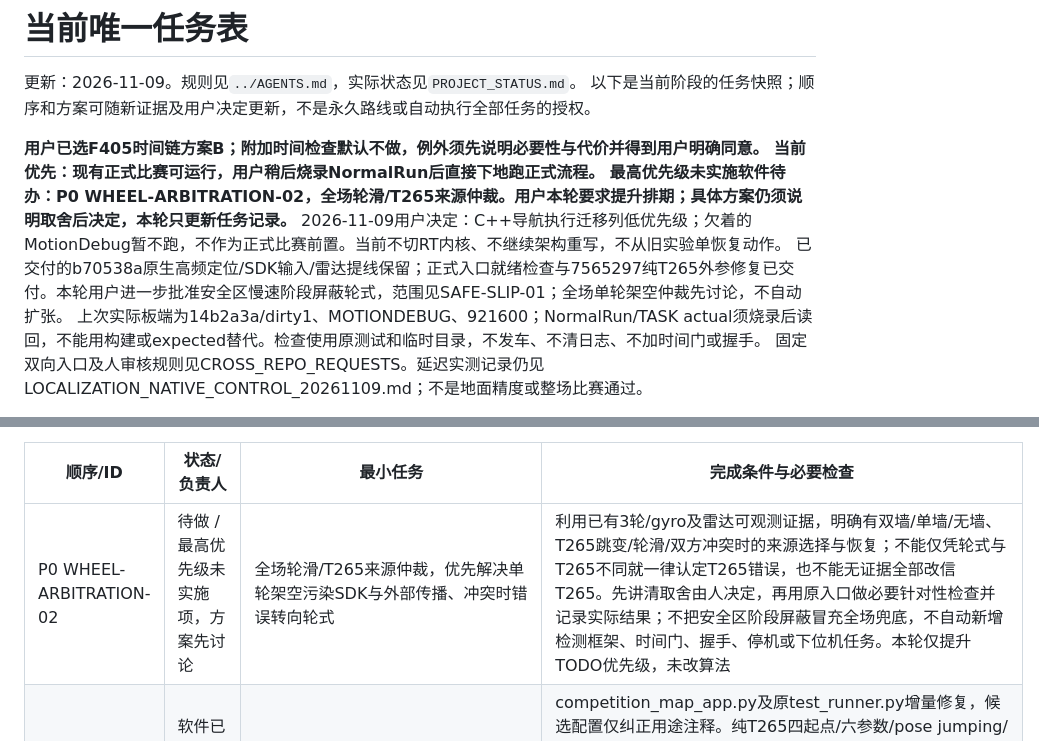
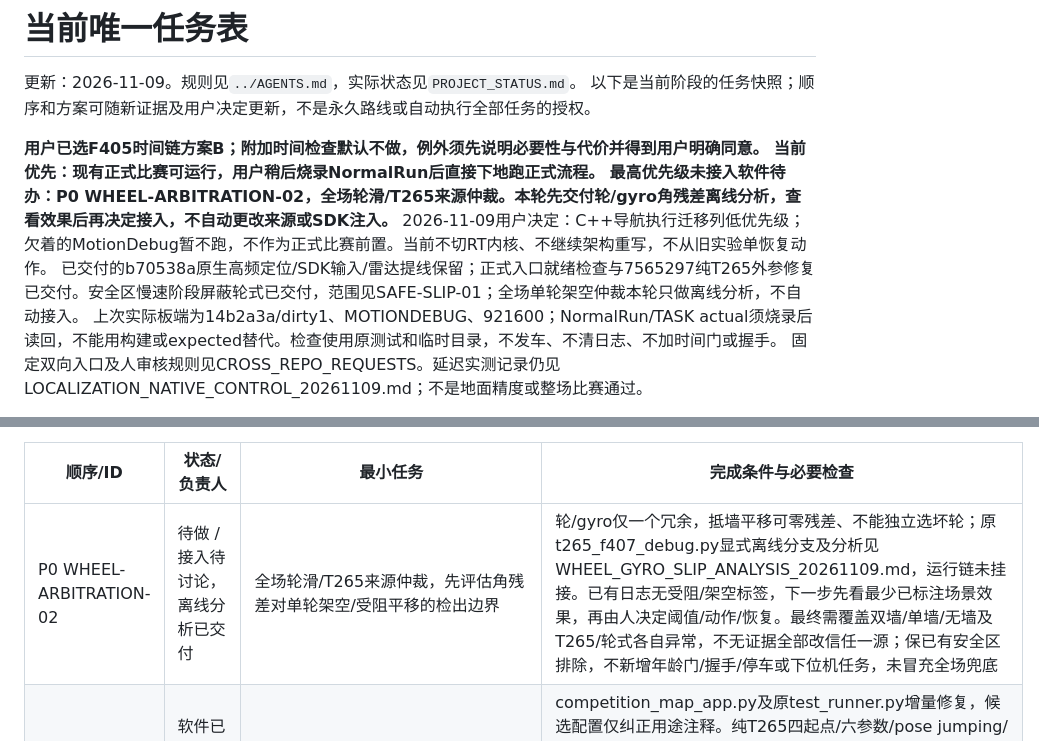
Before and after one commit to danmo-teng/shijue_fangan, a Markdown page: docs/PROJECT_TODO.md, 2 parts joined by grey strips. Drawn GitHub-style.

```diff
--- a/docs/PROJECT_TODO.md
+++ b/docs/PROJECT_TODO.md
@@ -5,9 +5,9 @@
 
 **用户已选F405时间链方案B；附加时间检查默认不做，例外须先说明必要性与代价并得到用户明确同意。**
 **当前优先：现有正式比赛可运行，用户稍后烧录NormalRun后直接下地跑正式流程。**
-**最高优先级未实施软件待办：P0 WHEEL-ARBITRATION-02，全场轮滑/T265来源仲裁。用户本轮要求提升排期；具体方案仍须说明取舍后决定，本轮只更新任务记录。**
+**最高优先级未接入软件待办：P0 WHEEL-ARBITRATION-02，全场轮滑/T265来源仲裁。本轮先交付轮/gyro角残差离线分析，查看效果后再决定接入，不自动更改来源或SDK注入。**
 2026-11-09用户决定：C++导航执行迁移列低优先级；欠着的MotionDebug暂不跑，不作为正式比赛前置。当前不切RT内核、不继续架构重写，不从旧实验单恢复动作。
-已交付的b70538a原生高频定位/SDK输入/雷达提线保留；正式入口就绪检查与7565297纯T265外参修复已交付。本轮用户进一步批准安全区慢速阶段屏蔽轮式，范围见SAFE-SLIP-01；全场单轮架空仲裁先讨论，不自动扩张。
+已交付的b70538a原生高频定位/SDK输入/雷达提线保留；正式入口就绪检查与7565297纯T265外参修复已交付。安全区慢速阶段屏蔽轮式已交付，范围见SAFE-SLIP-01；全场单轮架空仲裁本轮只做离线分析，不自动接入。
 上次实际板端为14b2a3a/dirty1、MOTIONDEBUG、921600；NormalRun/TASK actual须烧录后读回，不能用构建或expected替代。检查使用原测试和临时目录，不发车、不清日志、不加时间门或握手。
 固定双向入口及人审核规则见CROSS_REPO_REQUESTS。延迟实测记录仍见LOCALIZATION_NATIVE_CONTROL_20261109.md；不是地面精度或整场比赛通过。
 
@@ -21,7 +21,7 @@
 
 | 顺序/ID | 状态/负责人 | 最小任务 | 完成条件与必要检查 |
 | --- | --- | --- | --- |
-| P0 WHEEL-ARBITRATION-02 | 待做 / 最高优先级未实施项，方案先讨论 | 全场轮滑/T265来源仲裁，优先解决单轮架空污染SDK与外部传播、冲突时错误转向轮式 | 利用已有3轮/gyro及雷达可观测证据，明确有双墙/单墙/无墙、T265跳变/轮滑/双方冲突时的来源选择与恢复；不能仅凭轮式与T265不同就一律认定T265错误，也不能无证据全部改信T265。先讲清取舍由人决定，再用原入口做必要针对性检查并记录实际结果；不把安全区阶段屏蔽冒充全场兜底，不自动新增检测框架、时间门、握手、停机或下位机任务。本轮仅提升TODO优先级，未改算法 |
+| P0 WHEEL-ARBITRATION-02 | 待做 / 接入待讨论，离线分析已交付 | 全场轮滑/T265来源仲裁，先评估角残差对单轮架空/受阻平移的检出边界 | 轮/gyro仅一个冗余，抵墙平移可零残差、不能独立选坏轮；原t265_f407_debug.py显式离线分支及分析见WHEEL_GYRO_SLIP_ANALYSIS_20261109.md，运行链未挂接。已有日志无受阻/架空标签，下一步先看最少已标注场景效果，再由人决定阈值/动作/恢复。最终需覆盖双墙/单墙/无墙及T265/轮式各自异常，不无证据全部改信任一源；保已有安全区排除，不新增年龄门/握手/停车或下位机任务，未冒充全场兜底 |
 | P0 FORMAL-MOUNT-01 | 软件已交付待人工验证 / RDK | 修正式纯T265入口关闭轮速时退回旧安装模板；安装与注入开关解耦 | competition_map_app.py及原test_runner.py增量修复，候选配置仅纠正用途注释。纯T265四起点/六参数/pose jumping/无注入组件及既有官方/动态接线共3项检查通过；无设备/电机/日志清理。默认动态链及显式旧fusion不变，纯模式需同时关闭dynamic/official并新建SDK会话；详见COMPETITION_DYNAMIC_LOCALIZATION_20261105.md，commit/push见Git |
 | P0 SAFE-SLIP-01 | 软件已交付待人工验证 / RDK，用户已同意阶段屏蔽 | 安全区预备点到达后的慢速流程暂停SDK新注入及上位机轮式影响，保T265＋主yaw＋可观测雷达 | 从ALIGN_SAFE_ZONE_BY_POSE到mode16退出期间排除轮式尾段/冲突/恢复/来源裁决，按本轮任务mode17或后续已配对离区恢复；仅阶段变化本地单向IPC，唯一native/SDK/UART不变。恢复重锚不补空转累计，原始计数保留；motion_runtime重编及9项现有相关检查通过，含native DGRAM、spawn/PTY Python回退、原新来源/历史/控制对照。无设备/电机/清日志/新鲜度门/握手/F405改动；具体文件/结果见COMPETITION_DYNAMIC_LOCALIZATION_20261105.md，commit/push见Git；实际SDK暂停/实车效果未验 |
 | P0 FORMAL-READY-01 | 软件已交付待人工验证 / RDK | 现有正式入口与NormalRun部署就绪；保当前定位/业务/协议，必要检查发现具体阻断才修 | 此前12个现有正式接线/热启动/任务审核/测距交接/mode51/预备点与回中D=0检查通过（2.70s）；桌面/自动启动、依赖/模型/配置、ELF与native库指纹、设备权限/无占用核对通过。新发现入口外参与无墙打滑边界分别见FORMAL-MOUNT-01/SAFE-SLIP-01。只读核对F405 main=f1cf2a5，部署记录在CROSS_REPO_REQUESTS；用户烧录后原入口记录actual服务2/921600并实测。本轮未开设备/发车/清日志；无新增接口，不要求先补MotionDebug。详见COMPETITION_DYNAMIC_LOCALIZATION_20261105.md，包含本回执的commit/push见Git，不把离线通过当整场通过 |
```
Also changed, not shown: docs/PROJECT_STATUS.md (+2 -2 lines), docs/WHEEL_GYRO_SLIP_ANALYSIS_20261109.md (added, +256 -0 lines), docs/reports/wheel_gyro_slip_20261109/unlabelled_motion.png (added), 6 other files.
